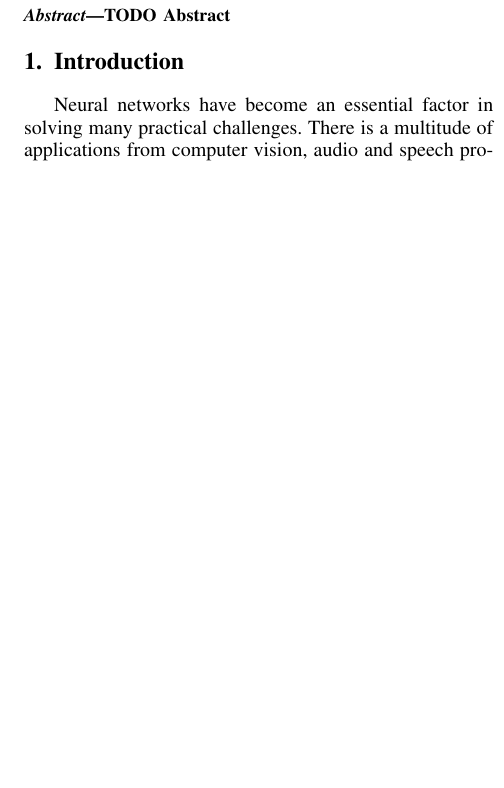
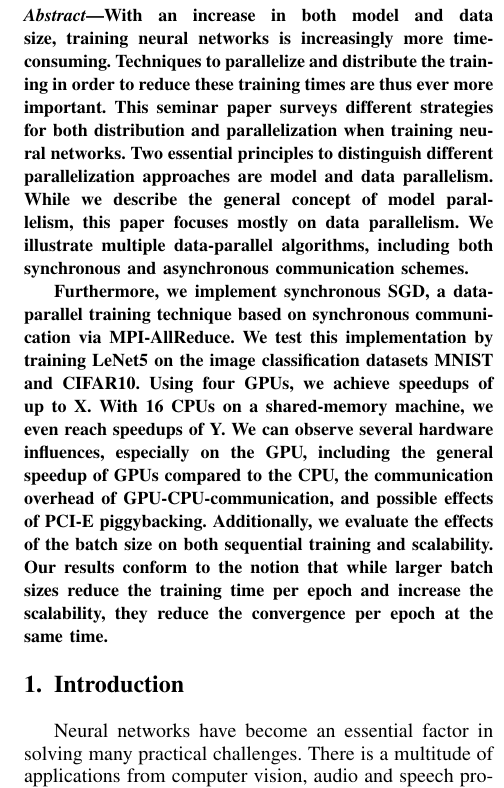
Before and after one commit to fluegelk/ATPC-Data-parallel-Training-of-Neural-Networks, a LaTeX paper (paper/paper.tex): part of one column of page 1 of 4, cut at the place of the change, the shorter picture padded with empty space. Compiled offline with pdfLaTeX; a missing font is replaced by an installed copy or a similar font; a LaTeX package or settings file that is missing is left out.

Commit message:
ADD: initial draft of the abstract

```diff
--- a/paper/paper.tex
+++ b/paper/paper.tex
@@ -60,7 +60,21 @@
 
 % General rule: no math, special symbols or citations in the abstract
 \begin{abstract}
-TODO Abstract
+With an increase in both model and data size, training neural networks is increasingly more time-consuming.
+Techniques to parallelize and distribute the training in order to reduce these training times are thus ever more important.
+This seminar paper surveys different strategies for both distribution and parallelization when training neural networks.
+Two essential principles to distinguish different parallelization approaches are model and data parallelism.
+While we describe the general concept of model parallelism, this paper focuses mostly on data parallelism.
+We illustrate multiple data-parallel algorithms, including both synchronous and asynchronous communication schemes.
+
+Furthermore, we implement synchronous SGD, a data-parallel training technique based on synchronous communication via MPI-AllReduce.
+We test this implementation by training LeNet5 on the image classification datasets MNIST and CIFAR10.
+Using four GPUs, we achieve speedups of up to X. % TODO set speedup
+With 16 CPUs on a shared-memory machine, we even reach speedups of Y. % TODO set speedup
+We can observe several hardware influences, especially on the GPU, including the general speedup of GPUs compared to the CPU, the communication overhead of GPU-CPU-communication, and possible effects of PCI-E piggybacking.
+Additionally, we evaluate the effects of the batch size on both sequential training and scalability.
+Our results conform to the notion that while larger batch sizes reduce the training time per epoch and increase the scalability, they reduce the convergence per epoch at the same time.
+
 \end{abstract}
 
 \section{Introduction} % (fold)
```
